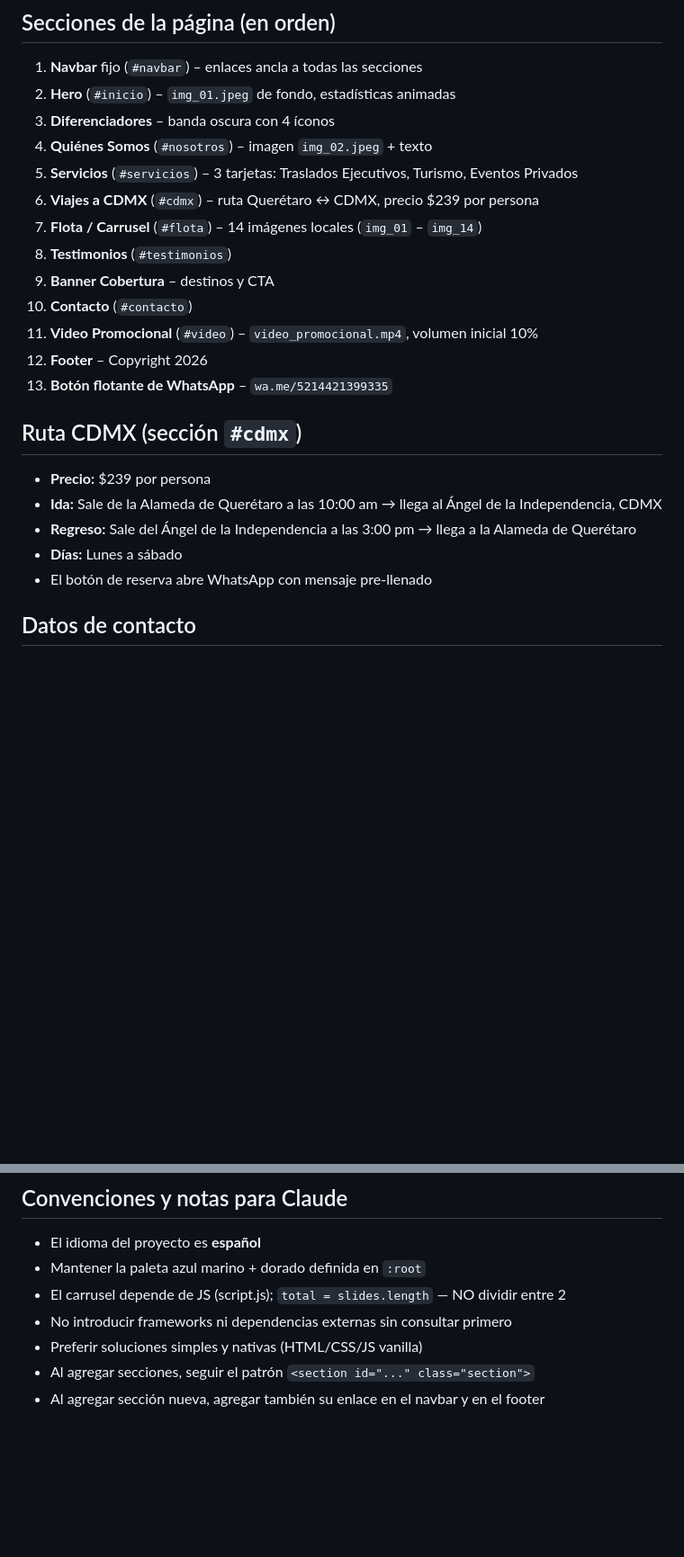
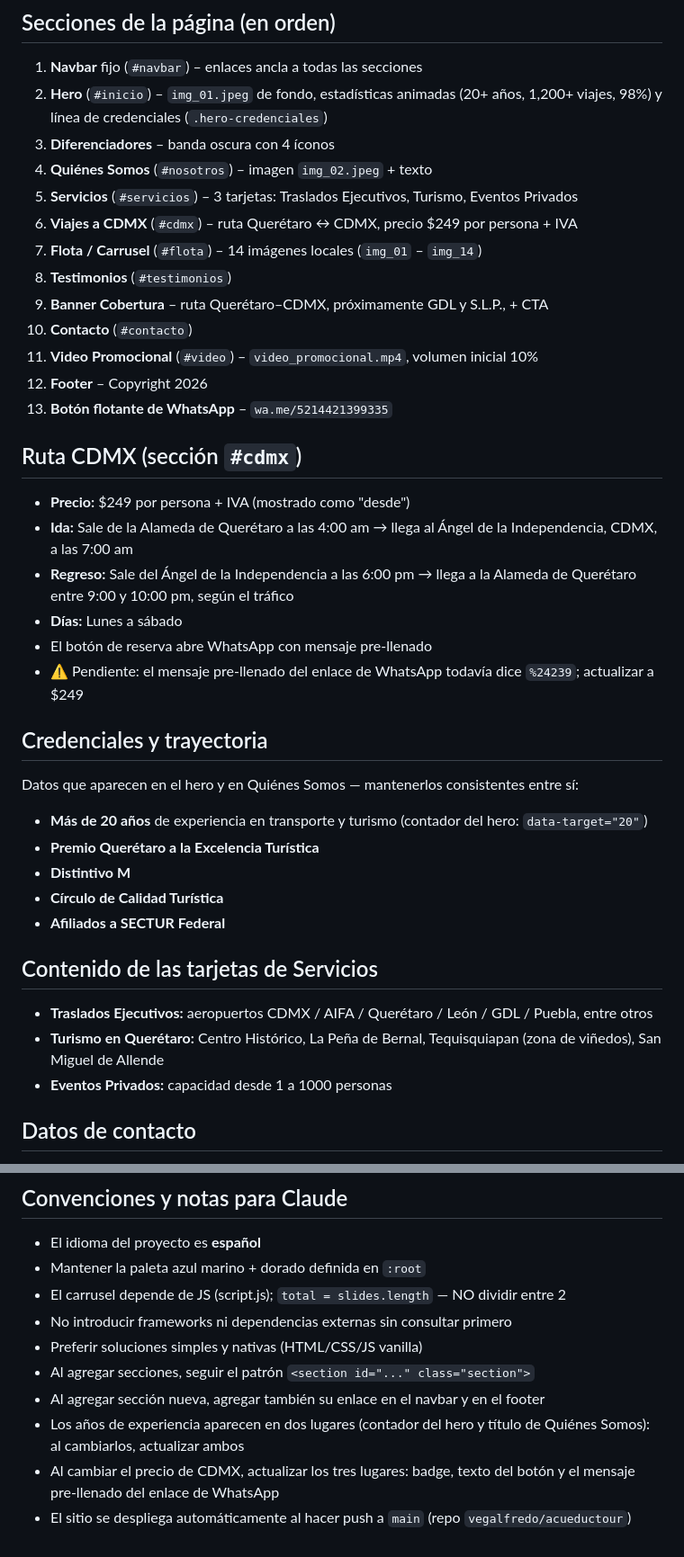
Before and after one commit to vegalfredo/acueductour, a Markdown page: CLAUDE.md, 2 parts joined by grey strips. Shown at 90% size. Rendered like a GitHub page; blank space fills up the shorter version.

Commit message:
Actualizar CLAUDE.md con los cambios de contenido
- Ruta CDMX: horarios y precio ($249 + IVA) actualizados
- Banner cobertura y hero al dia
- Nuevas secciones: credenciales/trayectoria y contenido de Servicios
- Convenciones: sincronizar anos de experiencia y precio de CDMX,
  y nota de deploy automatico al hacer push a main

Co-Authored-By: Claude Opus 5 <noreply@anthropic.com>

```diff
--- a/CLAUDE.md
+++ b/CLAUDE.md
@@ -31,14 +31,14 @@ Sitio de **una sola página (SPA estático)** sin framework ni bundler.
 ## Secciones de la página (en orden)
 
 1. **Navbar** fijo (`#navbar`) – enlaces ancla a todas las secciones
-2. **Hero** (`#inicio`) – `img_01.jpeg` de fondo, estadísticas animadas
+2. **Hero** (`#inicio`) – `img_01.jpeg` de fondo, estadísticas animadas (20+ años, 1,200+ viajes, 98%) y línea de credenciales (`.hero-credenciales`)
 3. **Diferenciadores** – banda oscura con 4 íconos
 4. **Quiénes Somos** (`#nosotros`) – imagen `img_02.jpeg` + texto
 5. **Servicios** (`#servicios`) – 3 tarjetas: Traslados Ejecutivos, Turismo, Eventos Privados
-6. **Viajes a CDMX** (`#cdmx`) – ruta Querétaro ↔ CDMX, precio $239 por persona
+6. **Viajes a CDMX** (`#cdmx`) – ruta Querétaro ↔ CDMX, precio $249 por persona + IVA
 7. **Flota / Carrusel** (`#flota`) – 14 imágenes locales (`img_01` – `img_14`)
 8. **Testimonios** (`#testimonios`)
-9. **Banner Cobertura** – destinos y CTA
+9. **Banner Cobertura** – ruta Querétaro–CDMX, próximamente GDL y S.L.P., + CTA
 10. **Contacto** (`#contacto`)
 11. **Video Promocional** (`#video`) – `video_promocional.mp4`, volumen inicial 10%
 12. **Footer** – Copyright 2026
@@ -46,11 +46,28 @@ Sitio de **una sola página (SPA estático)** sin framework ni bundler.
 
 ## Ruta CDMX (sección `#cdmx`)
 
-- **Precio:** $239 por persona
-- **Ida:** Sale de la Alameda de Querétaro a las 10:00 am → llega al Ángel de la Independencia, CDMX
-- **Regreso:** Sale del Ángel de la Independencia a las 3:00 pm → llega a la Alameda de Querétaro
+- **Precio:** $249 por persona + IVA (mostrado como "desde")
+- **Ida:** Sale de la Alameda de Querétaro a las 4:00 am → llega al Ángel de la Independencia, CDMX, a las 7:00 am
+- **Regreso:** Sale del Ángel de la Independencia a las 6:00 pm → llega a la Alameda de Querétaro entre 9:00 y 10:00 pm, según el tráfico
 - **Días:** Lunes a sábado
 - El botón de reserva abre WhatsApp con mensaje pre-llenado
+- ⚠️ Pendiente: el mensaje pre-llenado del enlace de WhatsApp todavía dice `%24239`; actualizar a $249
+
+## Credenciales y trayectoria
+
+Datos que aparecen en el hero y en Quiénes Somos — mantenerlos consistentes entre sí:
+
+- **Más de 20 años** de experiencia en transporte y turismo (contador del hero: `data-target="20"`)
+- **Premio Querétaro a la Excelencia Turística**
+- **Distintivo M**
+- **Círculo de Calidad Turística**
+- **Afiliados a SECTUR Federal**
+
+## Contenido de las tarjetas de Servicios
+
+- **Traslados Ejecutivos:** aeropuertos CDMX / AIFA / Querétaro / León / GDL / Puebla, entre otros
+- **Turismo en Querétaro:** Centro Histórico, La Peña de Bernal, Tequisquiapan (zona de viñedos), San Miguel de Allende
+- **Eventos Privados:** capacidad desde 1 a 1000 personas
 
 ## Datos de contacto
 
@@ -75,3 +92,6 @@ Sitio de **una sola página (SPA estático)** sin framework ni bundler.
 - Preferir soluciones simples y nativas (HTML/CSS/JS vanilla)
 - Al agregar secciones, seguir el patrón `<section id="..." class="section">`
 - Al agregar sección nueva, agregar también su enlace en el navbar y en el footer
+- Los años de experiencia aparecen en dos lugares (contador del hero y título de Quiénes Somos): al cambiarlos, actualizar ambos
+- Al cambiar el precio de CDMX, actualizar los tres lugares: badge, texto del botón y el mensaje pre-llenado del enlace de WhatsApp
+- El sitio se despliega automáticamente al hacer push a `main` (repo `vegalfredo/acueductour`)
```
